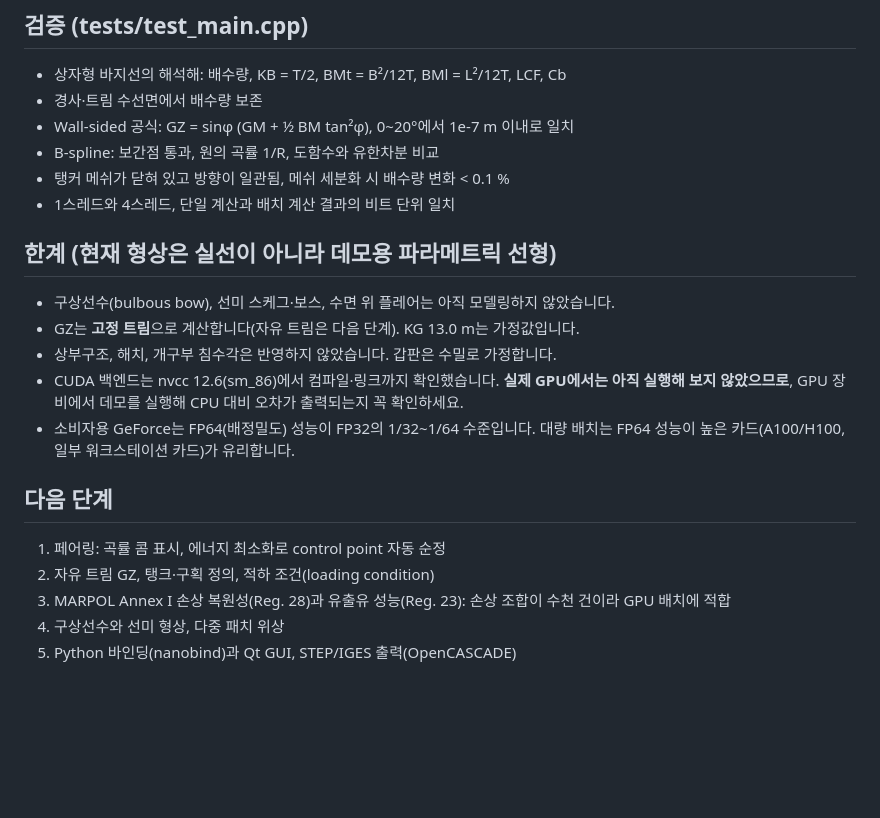
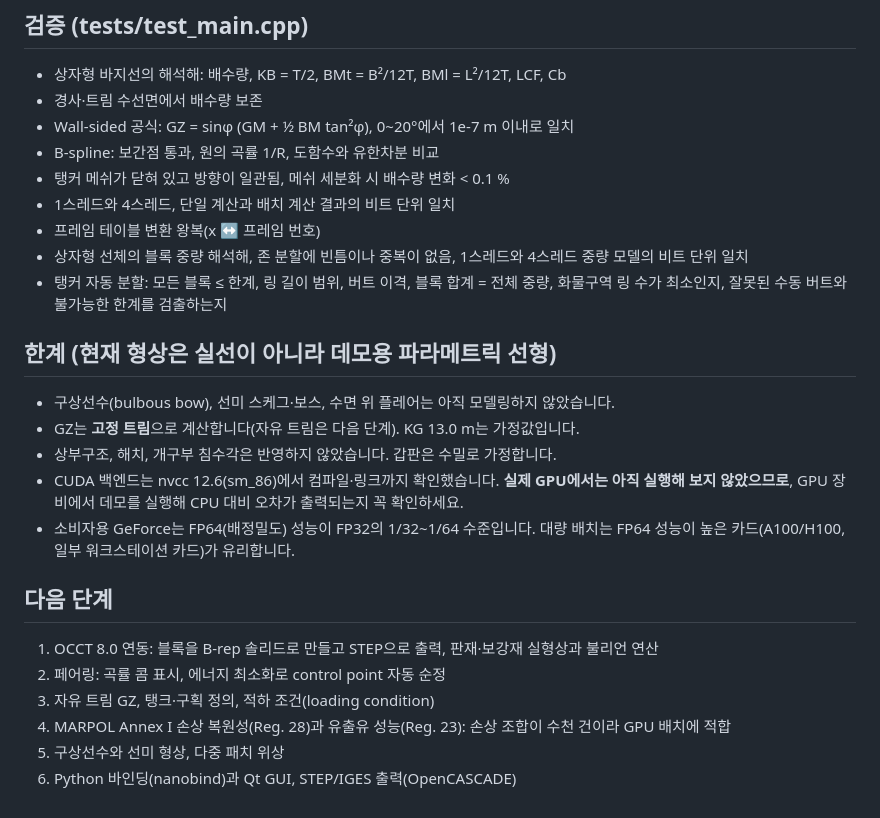
Before and after one commit to gomjb/gomjb, a Markdown page: hullcad/README.md, the part around one of its changes. GitHub-like rendering; blank space fills up the shorter version.

```diff
--- a/hullcad/README.md
+++ b/hullcad/README.md
@@ -72,6 +103,10 @@ cmake --build build-cuda -j
 - B-spline: 보간점 통과, 원의 곡률 1/R, 도함수와 유한차분 비교
 - 탱커 메쉬가 닫혀 있고 방향이 일관됨, 메쉬 세분화 시 배수량 변화 < 0.1 %
 - 1스레드와 4스레드, 단일 계산과 배치 계산 결과의 비트 단위 일치
+- 프레임 테이블 변환 왕복(x ↔ 프레임 번호)
+- 상자형 선체의 블록 중량 해석해, 존 분할에 빈틈이나 중복이 없음, 1스레드와 4스레드 중량 모델의 비트 단위 일치
+- 탱커 자동 분할: 모든 블록 ≤ 한계, 링 길이 범위, 버트 이격, 블록 합계 = 전체 중량, 화물구역 링 수가 최소인지,
+  잘못된 수동 버트와 불가능한 한계를 검출하는지
 
 ## 한계 (현재 형상은 실선이 아니라 데모용 파라메트릭 선형)
 
@@ -85,8 +120,9 @@ cmake --build build-cuda -j
 
 ## 다음 단계
 
-1. 페어링: 곡률 콤 표시, 에너지 최소화로 control point 자동 순정
-2. 자유 트림 GZ, 탱크·구획 정의, 적하 조건(loading condition)
-3. MARPOL Annex I 손상 복원성(Reg. 28)과 유출유 성능(Reg. 23): 손상 조합이 수천 건이라 GPU 배치에 적합
-4. 구상선수와 선미 형상, 다중 패치 위상
-5. Python 바인딩(nanobind)과 Qt GUI, STEP/IGES 출력(OpenCASCADE)
+1. OCCT 8.0 연동: 블록을 B-rep 솔리드로 만들고 STEP으로 출력, 판재·보강재 실형상과 불리언 연산
+2. 페어링: 곡률 콤 표시, 에너지 최소화로 control point 자동 순정
+3. 자유 트림 GZ, 탱크·구획 정의, 적하 조건(loading condition)
+4. MARPOL Annex I 손상 복원성(Reg. 28)과 유출유 성능(Reg. 23): 손상 조합이 수천 건이라 GPU 배치에 적합
+5. 구상선수와 선미 형상, 다중 패치 위상
+6. Python 바인딩(nanobind)과 Qt GUI, STEP/IGES 출력(OpenCASCADE)
```
Also changed, not shown: other parts of hullcad/README.md (+31 -0 lines), hullcad/docs/block_division.png (added), 7 other files.
